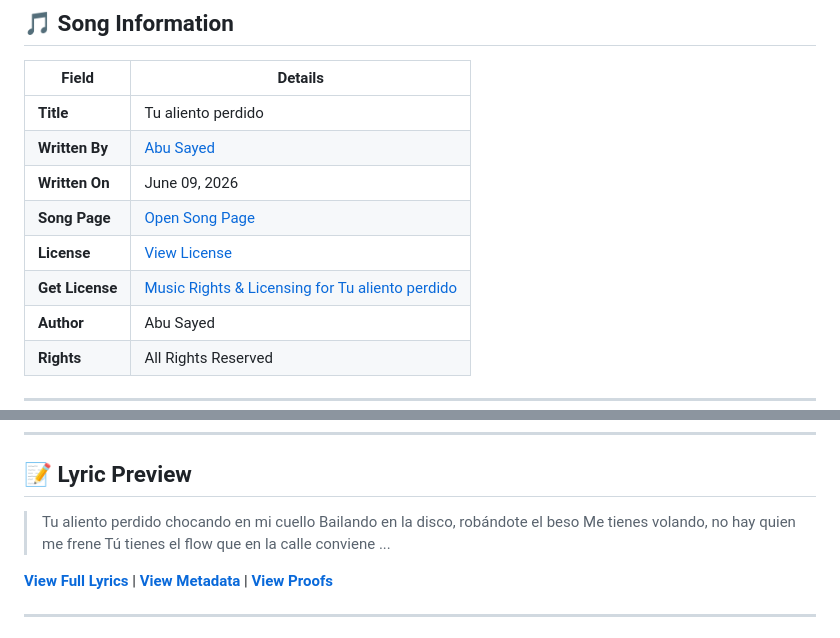
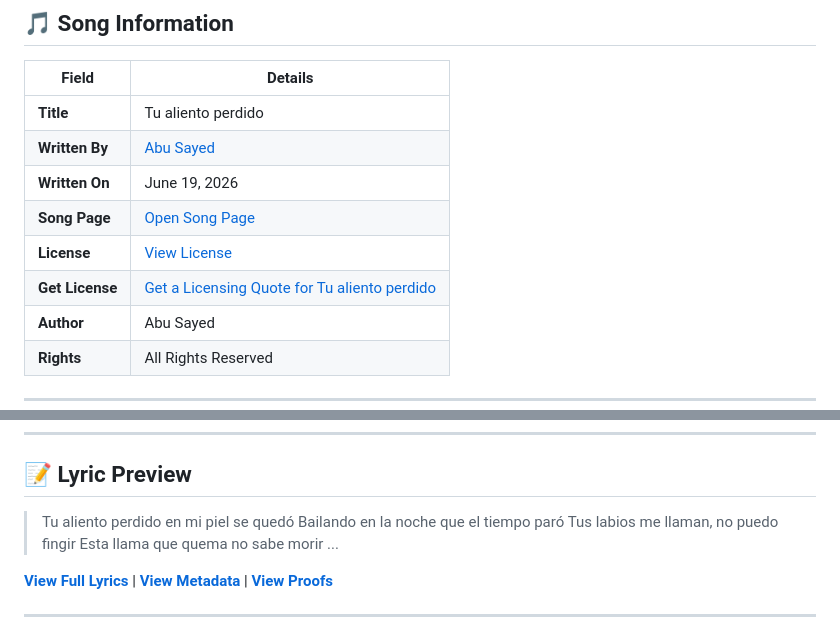
Before and after one commit to ImAbuSayed/tu-aliento-perdido, a Markdown page: README.md, 2 parts joined by grey strips. Rendered like a GitHub page.

Commit message:
docs: Update readme excerpt

```diff
--- a/README.md
+++ b/README.md
@@ -12,10 +12,10 @@
 |-------|---------|
 | **Title** | Tu aliento perdido |
 | **Written By** | [Abu Sayed](https://abusayed.com.bd/) |
-| **Written On** | June 09, 2026 |
+| **Written On** | June 19, 2026 |
 | **Song Page** | [Open Song Page](https://imabusayed.github.io/tu-aliento-perdido/) |
 | **License** | [View License](./LICENSE.md) |
-| **Get License** | [Music Rights & Licensing for Tu aliento perdido](https://music.abusayed.com.bd/Licensing/?https://imabusayed.github.io/tu-aliento-perdido/) |
+| **Get License** | [Get a Licensing Quote for Tu aliento perdido](https://music.abusayed.com.bd/Licensing/?https://imabusayed.github.io/tu-aliento-perdido/) |
 | **Author** | Abu Sayed |
 | **Rights** | All Rights Reserved |
 
@@ -32,10 +32,10 @@
 
 ## 📝 Lyric Preview
 
-> Tu aliento perdido chocando en mi cuello
-> Bailando en la disco, robándote el beso
-> Me tienes volando, no hay quien me frene
-> Tú tienes el flow que en la calle conviene
+> Tu aliento perdido en mi piel se quedó
+> Bailando en la noche que el tiempo paró
+> Tus labios me llaman, no puedo fingir
+> Esta llama que quema no sabe morir
 > ...
 
 [**View Full Lyrics**](./lyrics.txt) | [**View Metadata**](./manifest.json) | [**View Proofs**](./hashes.txt)
```
